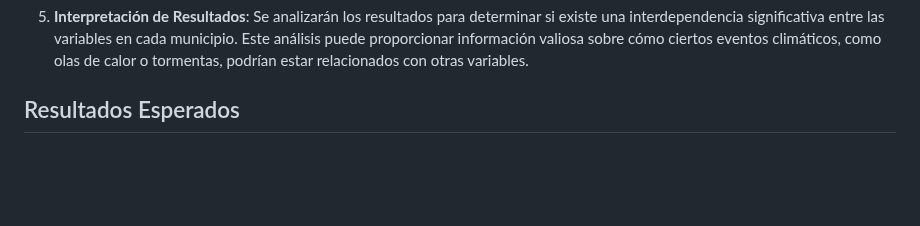
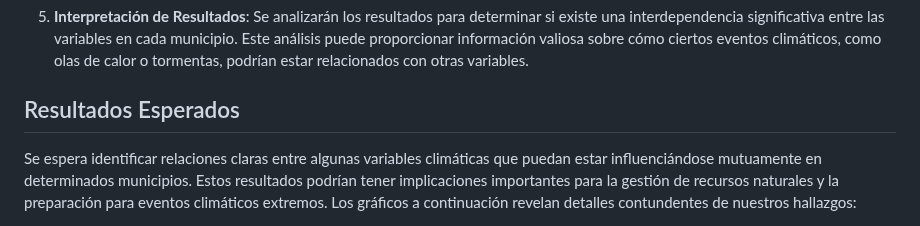
Before and after one commit to amolinacrn/ClimateDataAnalysis, a Markdown page: README.md, the part around one of its changes. GitHub-like rendering; blank space fills up the shorter version.

```diff
--- a/README.md
+++ b/README.md
@@ -49,4 +49,5 @@ Para abordar el análisis, se aplicarán técnicas estadísticas y de machine le
 5. **Interpretación de Resultados**: Se analizarán los resultados para determinar si existe una interdependencia significativa entre las variables en cada municipio. Este análisis puede proporcionar información valiosa sobre cómo ciertos eventos climáticos, como olas de calor o tormentas, podrían estar relacionados con otras variables.
 
 ## Resultados Esperados
+Se espera identificar relaciones claras entre algunas variables climáticas que puedan estar influenciándose mutuamente en determinados municipios. Estos resultados podrían tener implicaciones importantes para la gestión de recursos naturales y la preparación para eventos climáticos extremos. Los gráficos a continuación revelan detalles contundentes de nuestros hallazgos:
 
```
Also changed, not shown: other parts of README.md (+3 -1 lines).
